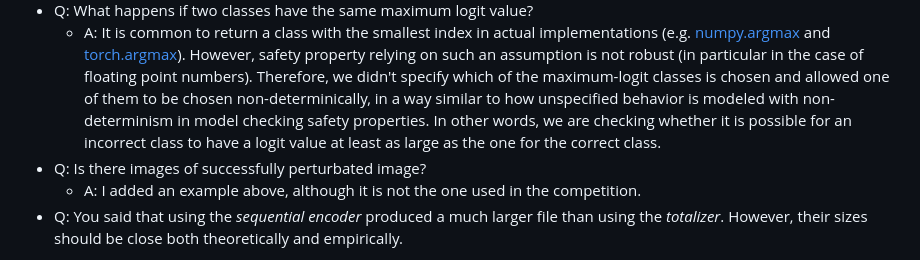
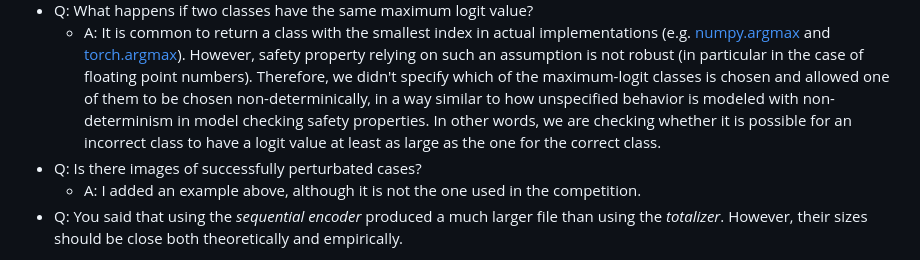
Before and after one commit to msakai/bnn-verification, a Markdown page: README.md, the part around the change printed below. Rendered like a GitHub page.

```diff
--- a/README.md
+++ b/README.md
@@ -37,7 +37,7 @@ Added perturbation:
   * A: This problem was caused by my misunderstanding of the order of the features in `MNIST-rot` and `MNIST-back-image` datasets (`MNIST` does not have this problem). Thereby images were rotated and flipped from their original form. The features should have been reordered in the preprocessing during dataset creation. However, this is a visualization-only issue, since training and inference treat data in a consistent manner.
 * Q: What happens if two classes have the same maximum logit value?
   * A: It is common to return a class with the smallest index in actual implementations (e.g. [numpy.argmax](https://numpy.org/doc/stable/reference/generated/numpy.argmax.html) and [torch.argmax](https://pytorch.org/docs/stable/generated/torch.argmax.html)). However, safety property relying on such an assumption is not robust (in particular in the case of floating point numbers). Therefore, we didn't specify which of the maximum-logit classes is chosen and allowed one of them to be chosen non-determinically, in a way similar to how unspecified behavior is modeled with non-determinism in model checking safety properties. In other words, we are checking whether it is possible for an incorrect class to have a logit value at least as large as the one for the correct class.
-* Q: Is there images of successfully perturbated image?
+* Q: Is there images of successfully perturbated cases?
   * A: I added an example above, although it is not the one used in the competition.
 * Q: You said that using the *sequential encoder* produced a much larger file than using the *totalizer*. However, their sizes should be close both theoretically and empirically.
   * A: Since there were no records kept, and my recollection was not clear, I re-run the experiment using the sequential counter.
```
Also changed, not shown: other parts of README.md (+1 -1 lines).
